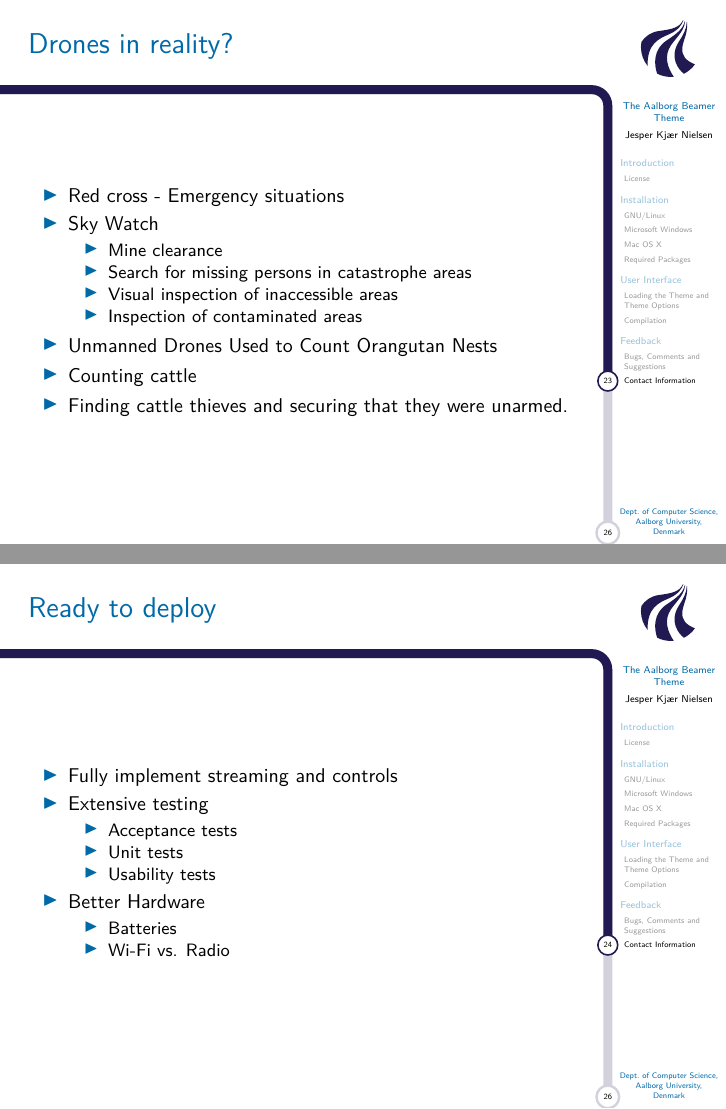
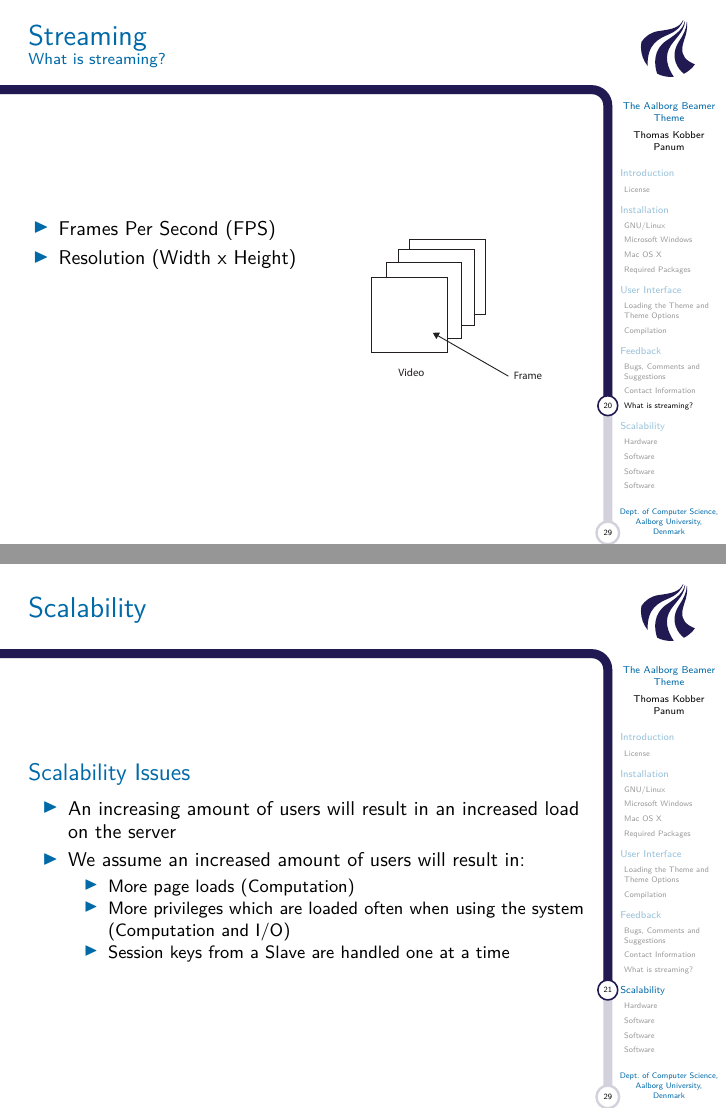
Before and after one commit to tpanum/sw701e12, LaTeX slides (exam/master.tex, which reads exam/slides/streaming.tex): pages 30 and 31 of 33 before the commit and pages 27 and 28 of 36 after it, joined at a grey line. Compiled offline with pdfLaTeX.

Commit message:
Added streaming.tex

```diff
--- /dev/null
+++ b/exam/slides/streaming.tex
@@ -0,0 +1,23 @@
+\author{Thomas Kobber Panum}
+\subsection{What is streaming?}
+\begin{frame}{Streaming}{What is streaming?}
+  \begin{columns}[T]
+    \begin{column}{.5\textwidth}
+     \begin{block}{}
+% Your text here
+    \begin{itemize}
+      \item Frames Per Second (FPS)
+      \item Resolution (Width x Height)
+    \end{itemize}
+    \end{block}
+    \end{column}
+    \begin{column}{.5\textwidth}
+    \begin{block}{}
+% Your image included here
+    \begin{center}
+    \includegraphics[width=0.7\textwidth]{images/video_structure.pdf}
+    \end{center}
+    \end{block}
+    \end{column}
+  \end{columns}
+\end{frame}
```
Also changed, not shown: exam/slides/index.tex (+3 -1 lines), exam/images/video_structure.pdf (added).
